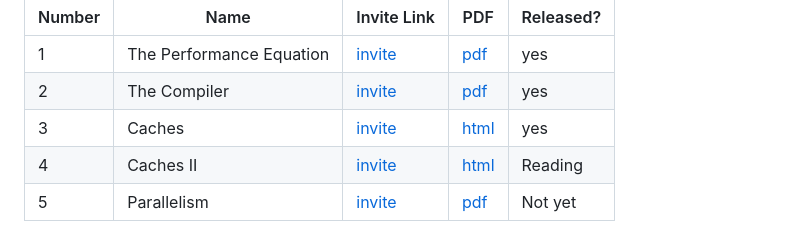
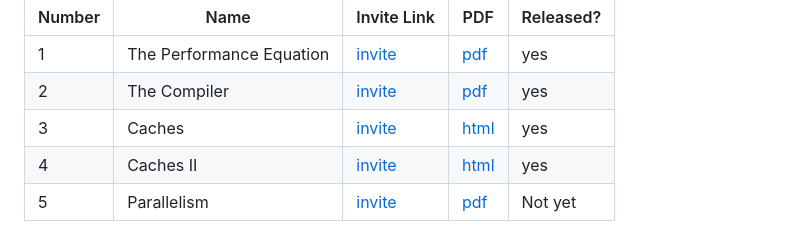
Before and after one commit to CSE142/Home, a Markdown page: README.md, the part around the change. Rendered like a GitHub page.

Commit message:
release lab 4

```diff
--- a/README.md
+++ b/README.md
@@ -17,7 +17,7 @@ Due dates are set in gradescope.  Look for them there.
 | 1  | The Performance Equation | [invite](https://classroom.github.com/a/zW7ZfuFB) |  [pdf](https://raw.githubusercontent.com/CSE142/Home/master/pdfs/Lab_1.pdf) | yes |
 | 2  | The Compiler | [invite](https://classroom.github.com/a/32LX0vTl) | [pdf](https://raw.githubusercontent.com/CSE142/Home/master/pdfs/Lab_2.pdf)| yes |
 | 3  | Caches | [invite](https://classroom.github.com/a/3wedq9t2) | [html](https://cse142.github.io/Home/caches/Lab.reading.html) | yes |
-| 4  | Caches II | [invite](https://classroom.github.com/a/QbrVF3FN) |  [html](https://cse142.github.io/Home/caches2/Lab.reading.html)|  Reading |
+| 4  | Caches II | [invite](https://classroom.github.com/a/QbrVF3FN) |  [html](https://cse142.github.io/Home/caches2/Lab.reading.html)|  yes |
 | 5  | Parallelism  | [invite]() | [pdf]()|Not yet |
 
 
```
